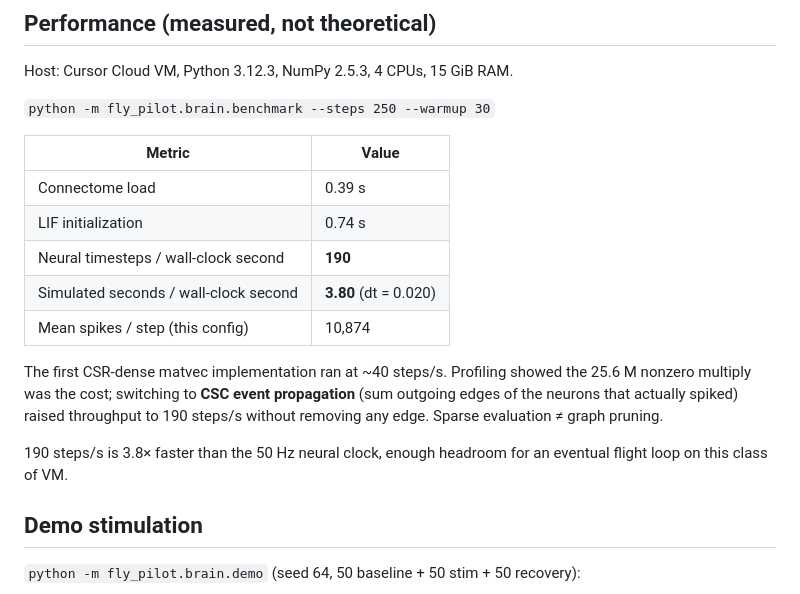
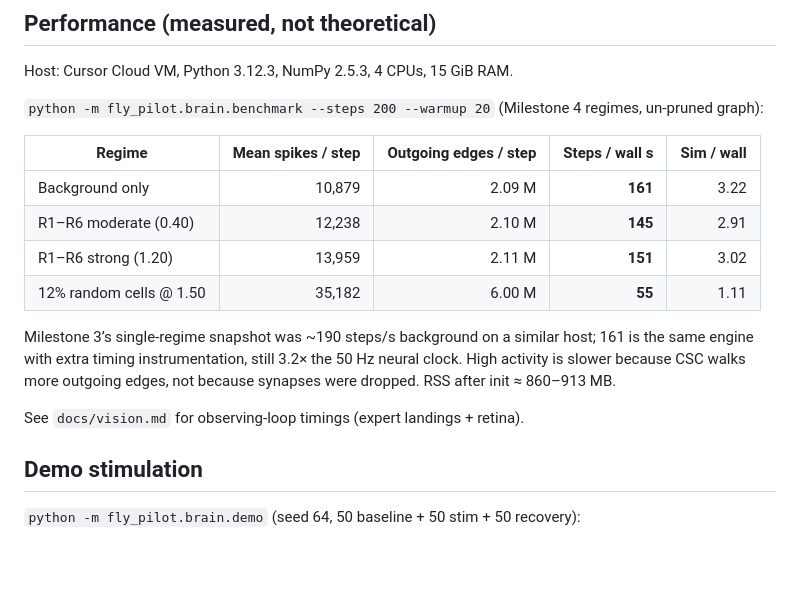
Before and after one commit to harshb16/fly-pilot, a Markdown page: docs/malecns.md, the part around the change. Drawn GitHub-style; blank space fills up the shorter version.

```diff
--- a/docs/malecns.md
+++ b/docs/malecns.md
@@ -220,24 +220,22 @@ CSR/CSC numeric payload: 205 MB each (float32 data + int32 indices + indptr).
 
 Host: Cursor Cloud VM, Python 3.12.3, NumPy 2.5.3, 4 CPUs, 15 GiB RAM.
 
-`python -m fly_pilot.brain.benchmark --steps 250 --warmup 30`
+`python -m fly_pilot.brain.benchmark --steps 200 --warmup 20` (Milestone 4
+regimes, un-pruned graph):
 
-| Metric | Value |
-|---|---|
-| Connectome load | 0.39 s |
-| LIF initialization | 0.74 s |
-| Neural timesteps / wall-clock second | **190** |
-| Simulated seconds / wall-clock second | **3.80** (dt = 0.020) |
-| Mean spikes / step (this config) | 10,874 |
+| Regime | Mean spikes / step | Outgoing edges / step | Steps / wall s | Sim / wall |
+|---|---:|---:|---:|---:|
+| Background only | 10,879 | 2.09 M | **161** | 3.22 |
+| R1–R6 moderate (0.40) | 12,238 | 2.10 M | **145** | 2.91 |
+| R1–R6 strong (1.20) | 13,959 | 2.11 M | **151** | 3.02 |
+| 12% random cells @ 1.50 | 35,182 | 6.00 M | **55** | 1.11 |
 
-The first CSR-dense matvec implementation ran at ~40 steps/s. Profiling
-showed the 25.6 M nonzero multiply was the cost; switching to **CSC event
-propagation** (sum outgoing edges of the neurons that actually spiked) raised
-throughput to 190 steps/s without removing any edge. Sparse evaluation ≠
-graph pruning.
+Milestone 3’s single-regime snapshot was ~190 steps/s background on a similar
+host; 161 is the same engine with extra timing instrumentation, still 3.2× the
+50 Hz neural clock. High activity is slower because CSC walks more outgoing
+edges, not because synapses were dropped. RSS after init ≈ 860–913 MB.
 
-190 steps/s is 3.8× faster than the 50 Hz neural clock, enough headroom for
-an eventual flight loop on this class of VM.
+See `docs/vision.md` for observing-loop timings (expert landings + retina).
 
 ## Demo stimulation
 
```
Also changed, not shown: docs/vision.md (+54 -0 lines).
